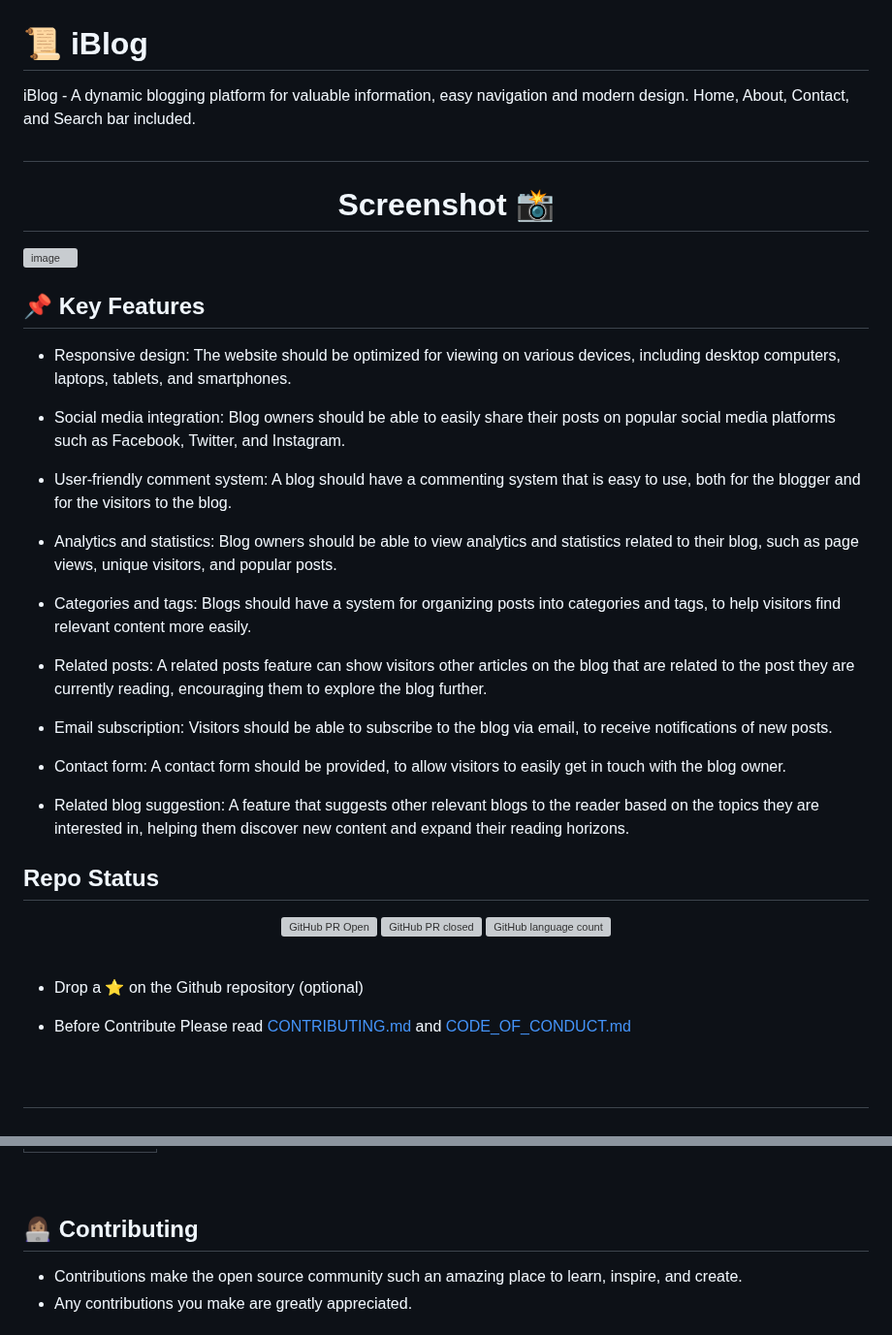
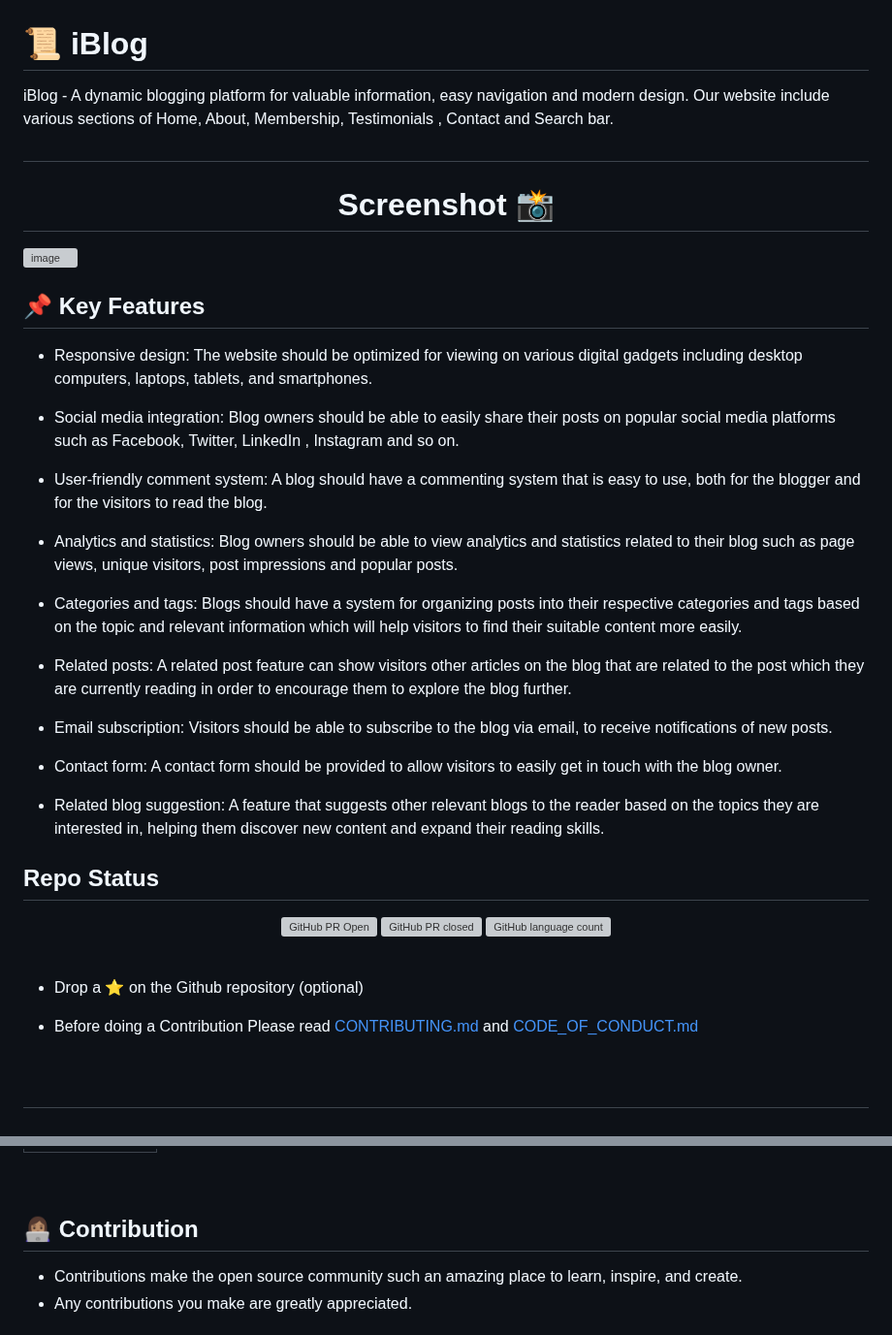
Before and after one commit to mrbhatt2348/iBlog, a Markdown page: README.md, 2 parts joined by grey strips. Shown at 97% size. Rendered like a GitHub page; grey boxes are pictures that could not be loaded.

Commit message:
Update Readme.md
I have updated Readme.md . I have proposed some changes in the Readme.md such as changed some headings and put some efforts to make it more readable and informative as well.

```diff
--- a/README.md
+++ b/README.md
@@ -1,7 +1,7 @@
 
 # 📜 iBlog
 
-iBlog - A dynamic blogging platform for valuable information, easy navigation and modern design. Home, About, Contact, and Search bar included.
+iBlog - A dynamic blogging platform for valuable information, easy navigation and modern design. Our website include various sections of Home, About, Membership, Testimonials , Contact and Search bar.
 
 
 ## <h1 align=center>Screenshot 📸</h1>
@@ -11,23 +11,23 @@ iBlog - A dynamic blogging platform for valuable information, easy navigation an
 
 ## 📌 Key Features
 
-- Responsive design: The website should be optimized for viewing on various devices, including desktop computers, laptops, tablets, and smartphones.
+- Responsive design: The website should be optimized for viewing on various digital gadgets including desktop computers, laptops, tablets, and smartphones.
 
-- Social media integration: Blog owners should be able to easily share their posts on popular social media platforms such as Facebook, Twitter, and Instagram.
+- Social media integration: Blog owners should be able to easily share their posts on popular social media platforms such as Facebook, Twitter, LinkedIn  , Instagram and so on.
 
-- User-friendly comment system: A blog should have a commenting system that is easy to use, both for the blogger and for the visitors to the blog.
+- User-friendly comment system: A blog should have a commenting system that is easy to use, both for the blogger and for the visitors to read the blog.
 
-- Analytics and statistics: Blog owners should be able to view analytics and statistics related to their blog, such as page views, unique visitors, and popular posts.
+- Analytics and statistics: Blog owners should be able to view analytics and statistics related to their blog such as page views, unique visitors, post impressions and popular posts.
 
-- Categories and tags: Blogs should have a system for organizing posts into categories and tags, to help visitors find relevant content more easily.
+- Categories and tags: Blogs should have a system for organizing posts into their respective categories and tags based on the topic and relevant information which will help visitors to find their suitable content more easily.
 
-- Related posts: A related posts feature can show visitors other articles on the blog that are related to the post they are currently reading, encouraging them to explore the blog further.
+- Related posts: A related post feature can show visitors other articles on the blog that are related to the post which they are currently reading in order to encourage them to explore the blog further.
 
 - Email subscription: Visitors should be able to subscribe to the blog via email, to receive notifications of new posts.
 
-- Contact form: A contact form should be provided, to allow visitors to easily get in touch with the blog owner.
+- Contact form: A contact form should be provided to allow visitors to easily get in touch with the blog owner.
 
-- Related blog suggestion: A feature that suggests other relevant blogs to the reader based on the topics they are interested in, helping them discover new content and expand their reading horizons.
+- Related blog suggestion: A feature that suggests other relevant blogs to the reader based on the topics they are interested in, helping them discover new content and expand their reading skills.
 
 ## Repo Status
 
@@ -42,7 +42,7 @@ iBlog - A dynamic blogging platform for valuable information, easy navigation an
 
  - Drop a :star: on the Github repository (optional)<br/>
 
-- Before Contribute Please read [CONTRIBUTING.md](https://github.com/mrbhatt2348/iBlog/blob/main/contributing.md) and [CODE_OF_CONDUCT.md](https://github.com/mrbhatt2348/iBlog/blob/main/CODE_OF_CONDUCT.md)
+- Before doing a Contribution Please read [CONTRIBUTING.md](https://github.com/mrbhatt2348/iBlog/blob/main/contributing.md) and [CODE_OF_CONDUCT.md](https://github.com/mrbhatt2348/iBlog/blob/main/CODE_OF_CONDUCT.md)
 
 <br>
 
@@ -59,7 +59,7 @@ iBlog - A dynamic blogging platform for valuable information, easy navigation an
 
 
 
-## 👩🏽‍💻 Contributing
+## 👩🏽‍💻 Contribution
 
 - Contributions make the open source community such an amazing place to learn, inspire, and create.
 - Any contributions you make are greatly appreciated.
```
